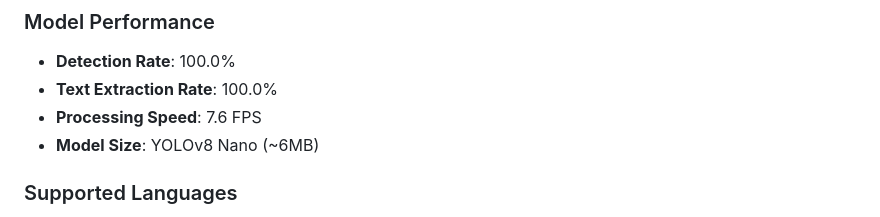
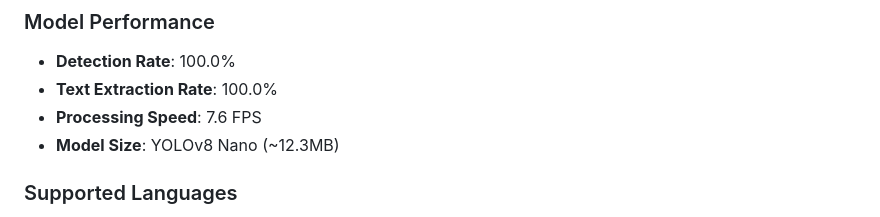
Before and after one commit to 0xnu/eulpr, a Markdown page: README.md, the part around the change. Rendered like a GitHub page.

Commit message:
misc(feat): eulpr
Signed-off-by: 0xnu <f@finbarrs.eu>

```diff
--- a/README.md
+++ b/README.md
@@ -9,7 +9,7 @@ EULPR is a computer-vision model architecture purpose-built for detecting, readi
 - **Detection Rate**: 100.0%
 - **Text Extraction Rate**: 100.0%
 - **Processing Speed**: 7.6 FPS
-- **Model Size**: YOLOv8 Nano (~6MB)
+- **Model Size**: YOLOv8 Nano (~12.3MB)
 
 ### Supported Languages
 
```
